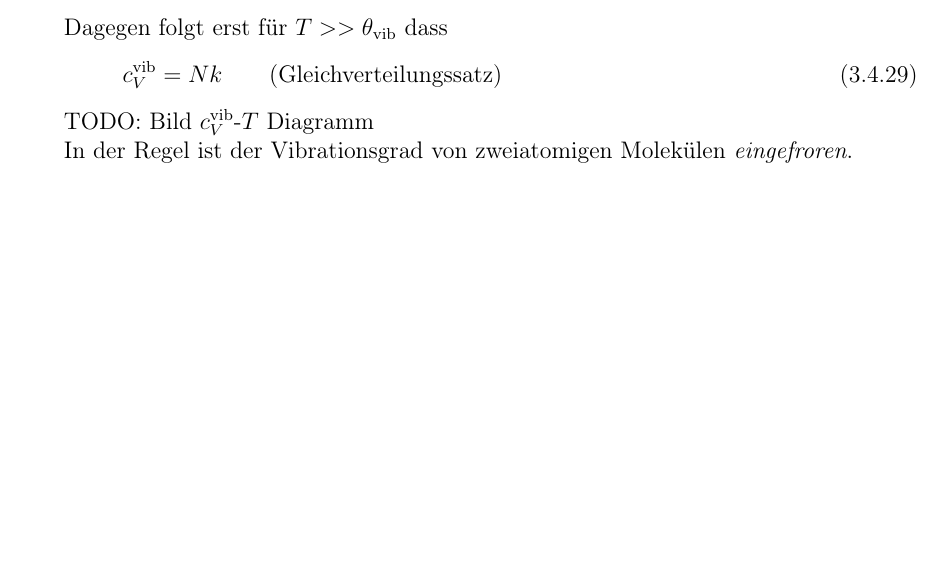
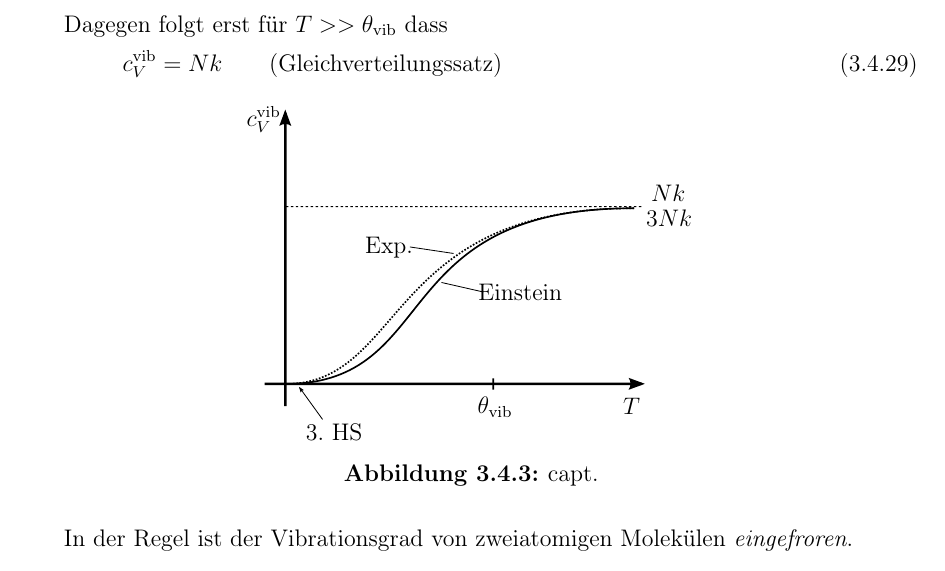
Before and after one commit to Bigben37/TheoV, a LaTeX document (src/TheoV.tex, which reads src/chapter03.tex): part of page 63 of 71, cut so that both start at the same text, the shorter picture padded with empty space. Compiled offline with pdfLaTeX.

Commit message:
created img:CvvibTDiagram

```diff
--- a/src/chapter03.tex
+++ b/src/chapter03.tex
@@ -835,7 +835,15 @@ Falls Translation, Rotation und Vibration entkoppeln ist $\epsilon_i = \epsilon_
     \begin{equation}
         c_V^\text{vib} = N k \qquad \text{(Gleichverteilungssatz)}
     \end{equation}
-    TODO: Bild $c_V^\text{vib}$-$T$ Diagramm \\% TODO Bild
+
+    \begin{figure}[H]
+        \centering
+        \def\svgwidth{0.5\textwidth}
+        \input{../img/CvvibTDiagram.pdf_tex}
+        \caption{capt.}
+        \label{img:CvvibTDiagram}
+\end{figure}
+
     In der Regel ist der Vibrationsgrad von zweiatomigen Molekülen \emph{eingefroren}. \\[\baselineskip]
     \underline{Das Einstein-Modell des Kristalls}: $N$ ungekoppelte 3-dim. Oszillatoren der gleichen Frequenz $\nu$.
     Frequenzspektrum pro Oszillator $\epsilon_n = h \nu \left( n + \frac{1}{2} \right), (n=0, 1, 2, \ldots)$. Wie vorhin ist
```
Also changed, not shown: img/CvvibTDiagram.pdf (added), img/CvvibTDiagram.pdf_tex (added), img/CvvibTDiagram.svg (added), src/chapter03.tex (2 more changed lines).
